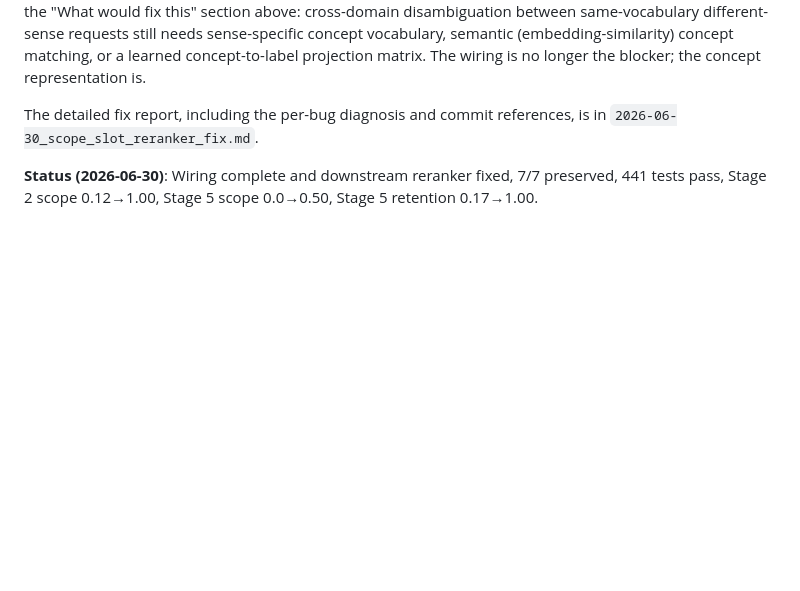
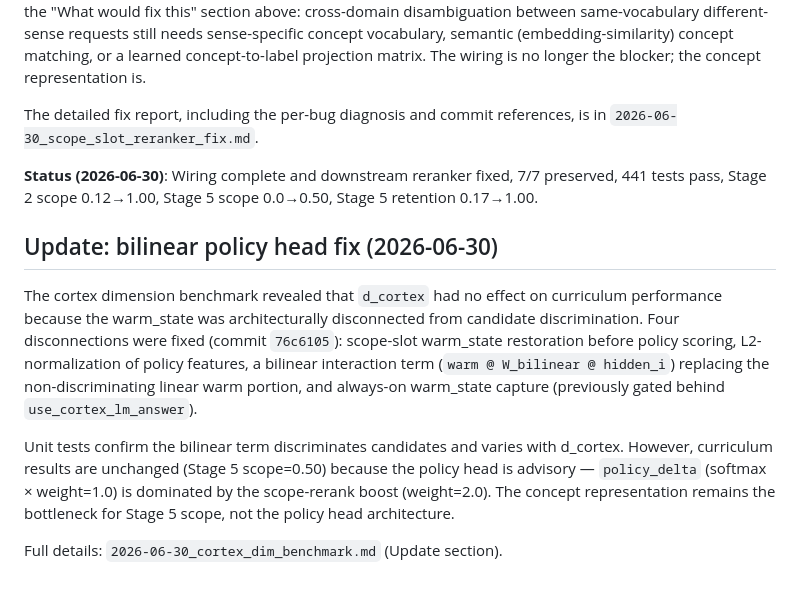
Before and after one commit to KinoThe-Kafkaesque/oczy, a Markdown page: experiments_logs/2026-06-30_residual_to_identity_wiring.md, the part around the change. Drawn GitHub-style; blank space fills up the shorter version.

```diff
--- a/experiments_logs/2026-06-30_residual_to_identity_wiring.md
+++ b/experiments_logs/2026-06-30_residual_to_identity_wiring.md
@@ -123,3 +123,24 @@ The remaining Stage 5 scope gap (0.50 vs 1.0) is the genuine residual architectu
 The detailed fix report, including the per-bug diagnosis and commit references, is in `2026-06-30_scope_slot_reranker_fix.md`.
 
 **Status (2026-06-30)**: Wiring complete and downstream reranker fixed, 7/7 preserved, 441 tests pass, Stage 2 scope 0.12→1.00, Stage 5 scope 0.0→0.50, Stage 5 retention 0.17→1.00.
+
+
+## Update: bilinear policy head fix (2026-06-30)
+
+The cortex dimension benchmark revealed that `d_cortex` had no effect on
+curriculum performance because the warm_state was architecturally
+disconnected from candidate discrimination. Four disconnections were
+fixed (commit `76c6105`): scope-slot warm_state restoration before
+policy scoring, L2-normalization of policy features, a bilinear
+interaction term (`warm @ W_bilinear @ hidden_i`) replacing the
+non-discriminating linear warm portion, and always-on warm_state
+capture (previously gated behind `use_cortex_lm_answer`).
+
+Unit tests confirm the bilinear term discriminates candidates and varies
+with d_cortex. However, curriculum results are unchanged (Stage 5
+scope=0.50) because the policy head is advisory — `policy_delta`
+(softmax × weight=1.0) is dominated by the scope-rerank boost
+(weight=2.0). The concept representation remains the bottleneck for
+Stage 5 scope, not the policy head architecture.
+
+Full details: `2026-06-30_cortex_dim_benchmark.md` (Update section).
```
Also changed, not shown: experiments_logs/2026-06-29_curriculum_experiments_aggregate.md (+41 -0 lines), experiments_logs/2026-06-29_knowledge_core_expansion_1m.md (+23 -0 lines).
